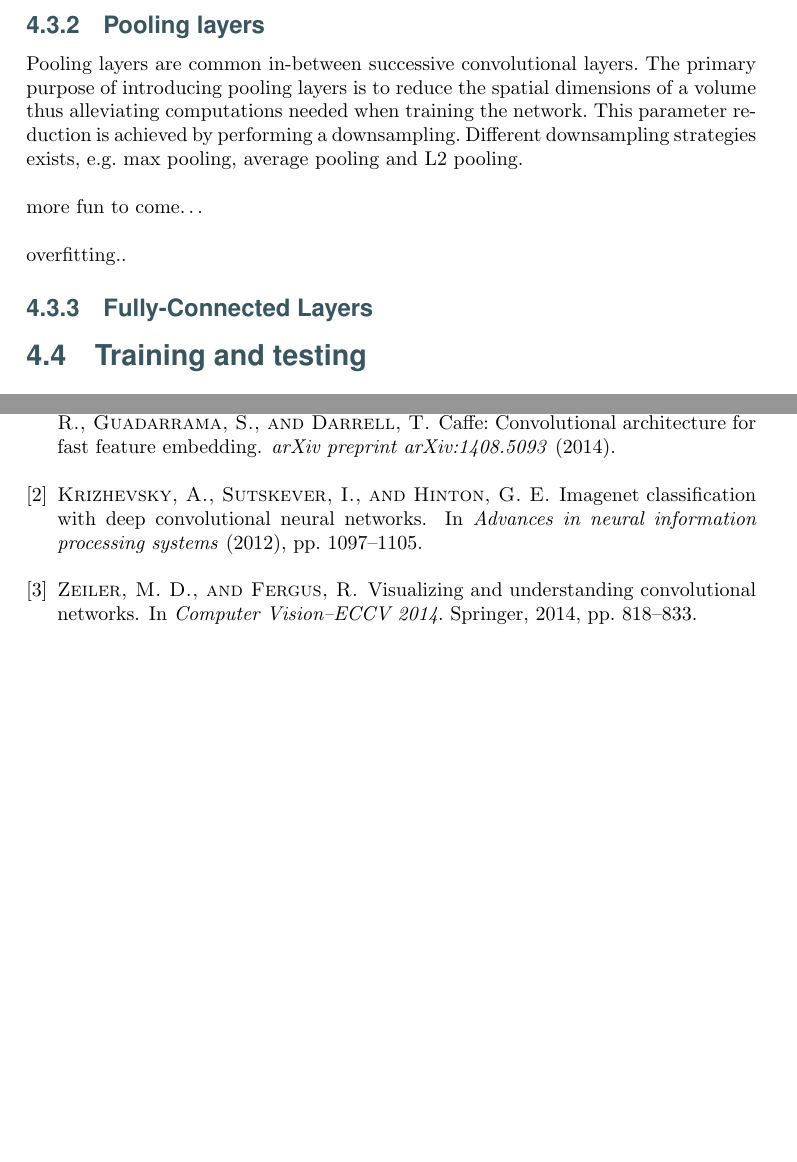
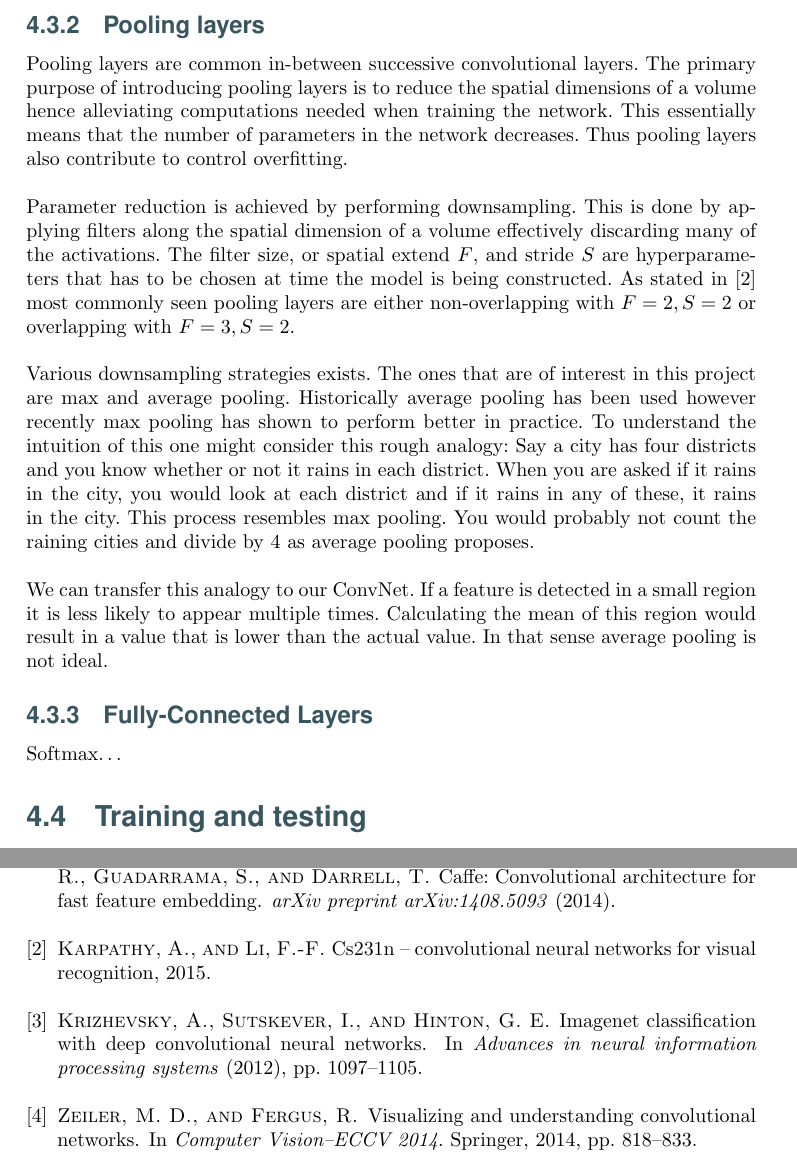
Before and after one commit to lineaggerbo/Deep-Learning, a LaTeX thesis (Report/Main.tex, which reads Report/Chapters/Project/ConvolutionalNetworkArchitecture.tex): two parts of pages 10 and 14 of 14, joined at a grey line, cut so that both start at the same text, the shorter picture padded with empty space. Compiled offline with pdfLaTeX.

Commit message:
pooling layer done

```diff
--- a/Report/Chapters/Project/ConvolutionalNetworkArchitecture.tex
+++ b/Report/Chapters/Project/ConvolutionalNetworkArchitecture.tex
@@ -28,17 +28,21 @@ INDSÆT FIGUR
 \subsection{Pooling layers} % (fold)
 \label{sub:pool_layers}
 
-Pooling layers are common in-between successive convolutional layers. The primary purpose of introducing pooling layers is to reduce the spatial dimensions of a volume thus alleviating computations needed when training the network. This parameter reduction is achieved by performing a downsampling. Different downsampling strategies exists, e.g. max pooling, average pooling and L2 pooling.
+Pooling layers are common in-between successive convolutional layers. The primary purpose of introducing pooling layers is to reduce the spatial dimensions of a volume hence alleviating computations needed when training the network. This essentially means that the number of parameters in the network decreases. Thus pooling layers also contribute to control overfitting.
 
-more fun to come\ldots
+Parameter reduction is achieved by performing downsampling. This is done by applying filters along the spatial dimension of a volume effectively discarding many of the activations. The filter size, or spatial extend $F$, and stride $S$ are hyperparameters that has to be chosen at time the model is being constructed. As stated in \cite{cs231n} most commonly seen pooling layers are either non-overlapping with $F=2, S=2$ or overlapping with $F=3, S=2$.
 
-overfitting..
+Various downsampling strategies exists. The ones that are of interest in this project are max and average pooling. Historically average pooling has been used however recently max pooling has shown to perform better in practice. To understand the intuition of this one might consider this rough analogy: Say a city has four districts and you know whether or not it rains in each district. When you are asked if it rains in the city, you would look at each district and if it rains in any of these, it rains in the city. This process resembles max pooling. You would probably not count the raining cities and divide by 4 as average pooling proposes.
+
+We can transfer this analogy to our ConvNet. If a feature is detected in a small region it is less likely to appear multiple times. Calculating the mean of this region would result in a value that is lower than the actual value. In that sense average pooling is not ideal.
 
 % subsection pool_layers (end)
 
 \subsection{Fully-Connected Layers} % (fold)
 \label{sub:fc_layers}
 
+Softmax\ldots
+
 % subsection fc_layers (end)
 
 % section convolutional_network_architecture (end)
```
Also changed, not shown: Report/Main.pdf.
